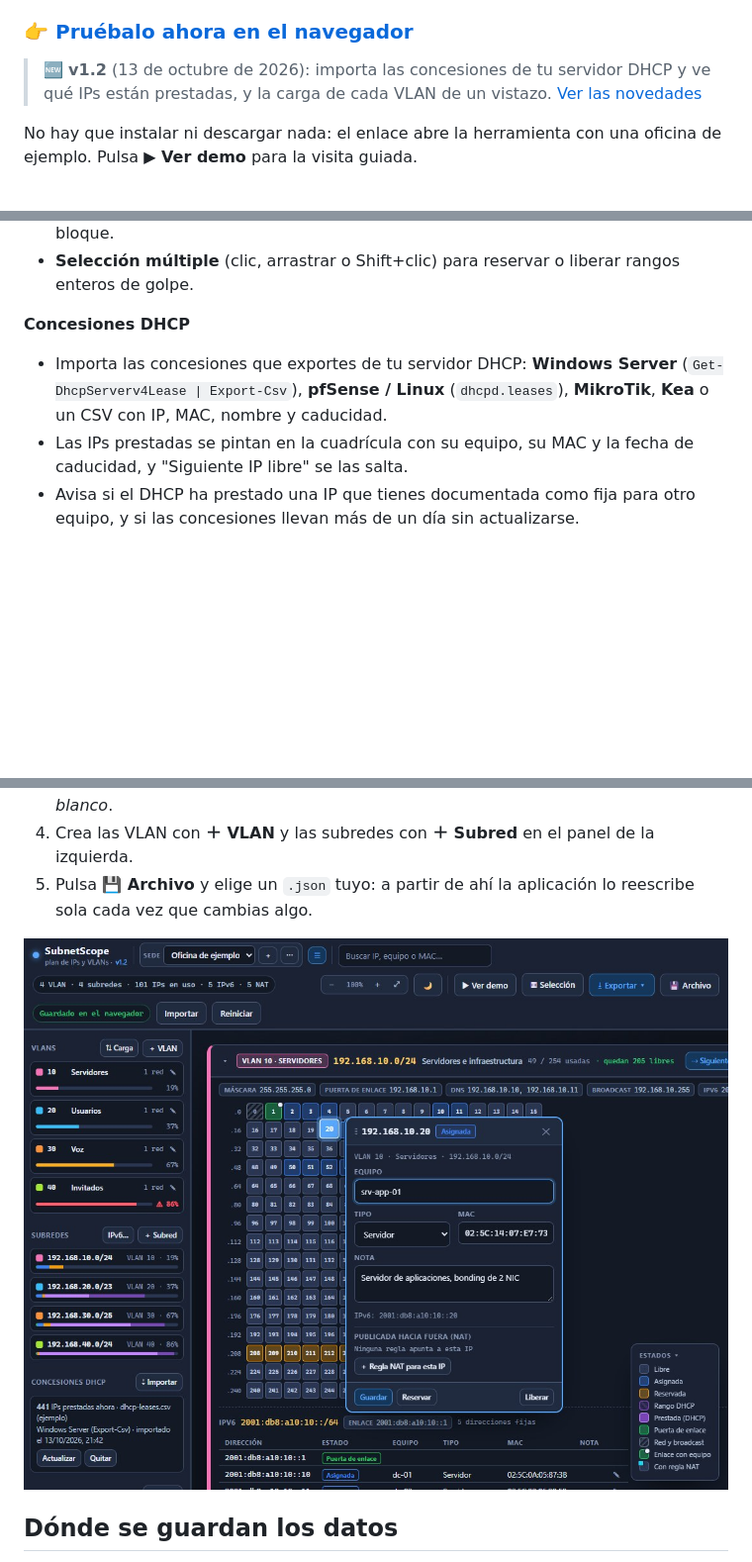
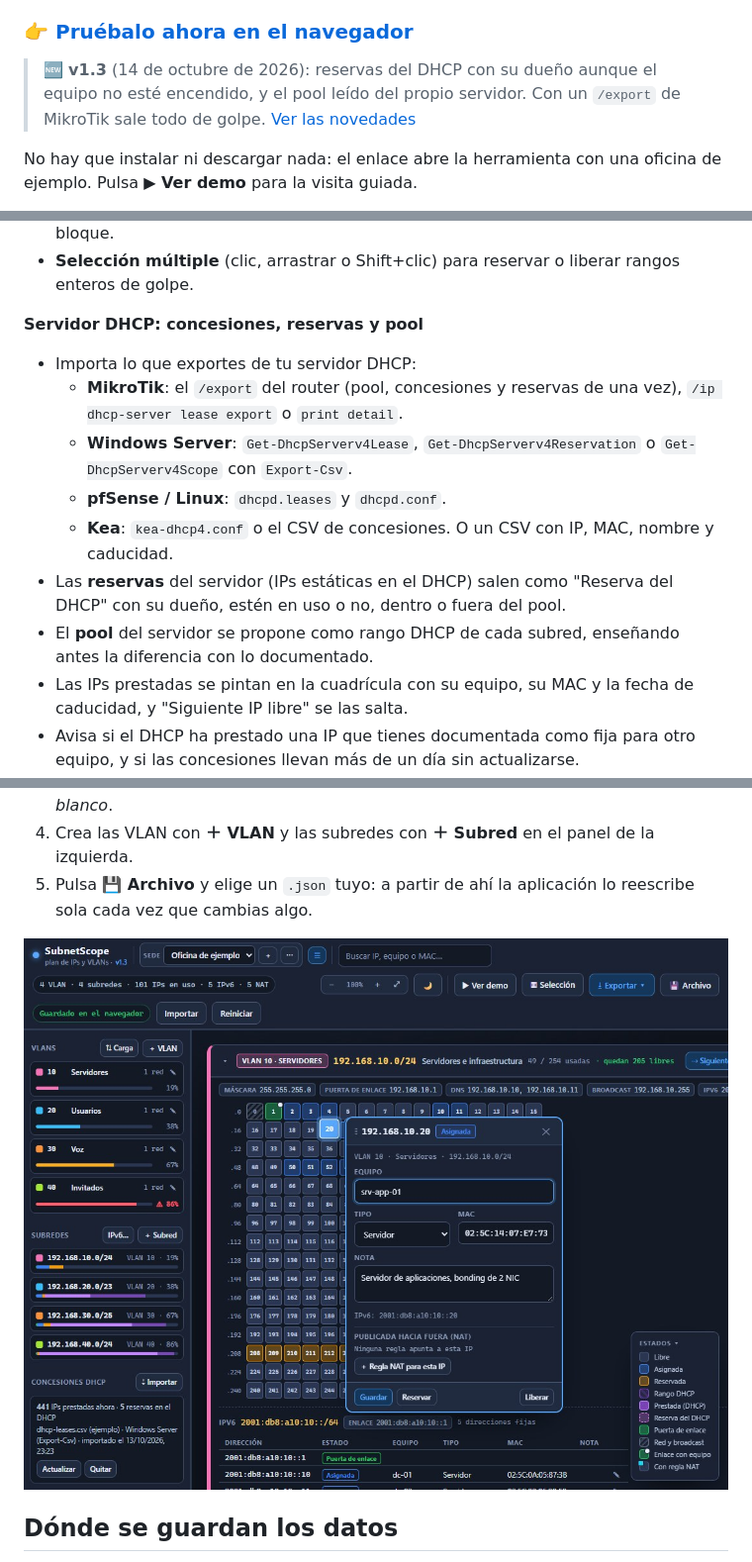
Before and after one commit to marcosblg/subnetscope, a Markdown page: README.md, 3 parts joined by grey strips. Shown at 99% size. Drawn GitHub-style; pictures changed too: docs/captura.jpg; blank space fills up the shorter version.

```diff
--- a/README.md
+++ b/README.md
@@ -12,7 +12,7 @@ Es la herramienta hermana de **[RackScope](https://github.com/marcosblg/rackscop
 
 ### 👉 [Pruébalo ahora en el navegador](https://marcosblg.github.io/subnetscope/)
 
-> 🆕 **v1.2** (13 de octubre de 2026): importa las concesiones de tu servidor DHCP y ve qué IPs están prestadas, y la carga de cada VLAN de un vistazo. [Ver las novedades](CHANGELOG.md)
+> 🆕 **v1.3** (14 de octubre de 2026): reservas del DHCP con su dueño aunque el equipo no esté encendido, y el pool leído del propio servidor. Con un `/export` de MikroTik sale todo de golpe. [Ver las novedades](CHANGELOG.md)
 
 No hay que instalar ni descargar nada: el enlace abre la herramienta con una oficina de ejemplo. Pulsa **▶ Ver demo** para la visita guiada.
 
@@ -44,8 +44,14 @@ No hay que instalar ni descargar nada: el enlace abre la herramienta con una ofi
 - **Buscador** por IP, nombre de equipo o MAC, que resalta la casilla y despliega su bloque.
 - **Selección múltiple** (clic, arrastrar o Shift+clic) para reservar o liberar rangos enteros de golpe.
 
-**Concesiones DHCP**
-- Importa las concesiones que exportes de tu servidor DHCP: **Windows Server** (`Get-DhcpServerv4Lease | Export-Csv`), **pfSense / Linux** (`dhcpd.leases`), **MikroTik**, **Kea** o un CSV con IP, MAC, nombre y caducidad.
+**Servidor DHCP: concesiones, reservas y pool**
+- Importa lo que exportes de tu servidor DHCP:
+  - **MikroTik**: el `/export` del router (pool, concesiones y reservas de una vez), `/ip dhcp-server lease export` o `print detail`.
+  - **Windows Server**: `Get-DhcpServerv4Lease`, `Get-DhcpServerv4Reservation` o `Get-DhcpServerv4Scope` con `Export-Csv`.
+  - **pfSense / Linux**: `dhcpd.leases` y `dhcpd.conf`.
+  - **Kea**: `kea-dhcp4.conf` o el CSV de concesiones. O un CSV con IP, MAC, nombre y caducidad.
+- Las **reservas** del servidor (IPs estáticas en el DHCP) salen como "Reserva del DHCP" con su dueño, estén en uso o no, dentro o fuera del pool.
+- El **pool** del servidor se propone como rango DHCP de cada subred, enseñando antes la diferencia con lo documentado.
 - Las IPs prestadas se pintan en la cuadrícula con su equipo, su MAC y la fecha de caducidad, y "Siguiente IP libre" se las salta.
 - Avisa si el DHCP ha prestado una IP que tienes documentada como fija para otro equipo, y si las concesiones llevan más de un día sin actualizarse.
 - No se conecta al servidor: exportas, importas y listo.
```
Also changed, not shown: CHANGELOG.md (+18 -0 lines), README.en.md (+9 -3 lines), 3 other files.
